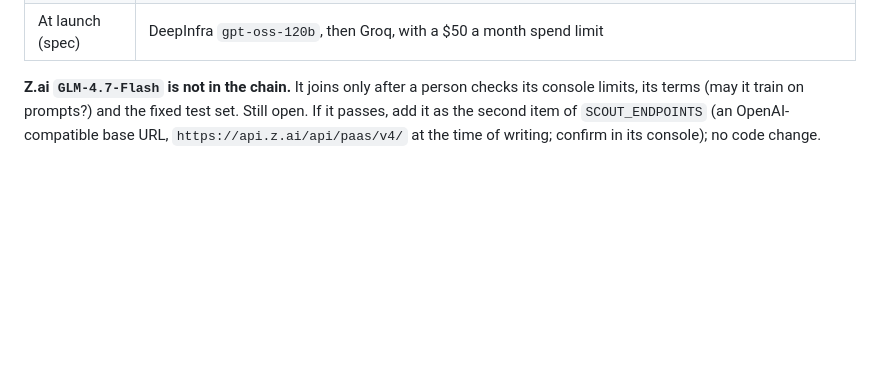
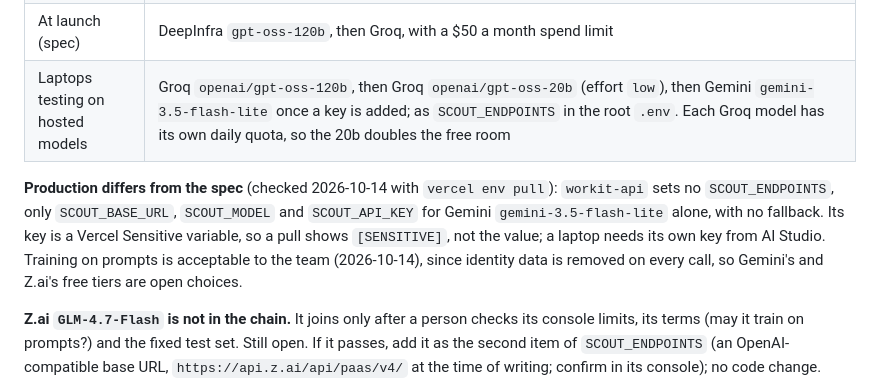
Before and after one commit to WorkIt-CSE-416/WorkIt-CSE416, a Markdown page: scout/CLAUDE.md, the part around the change. Rendered like a GitHub page; blank space fills up the shorter version.

Commit message:
KAN-202: Record the laptop model chain and production's real Scout setup

```diff
--- a/scout/CLAUDE.md
+++ b/scout/CLAUDE.md
@@ -87,6 +87,16 @@ are now ignored; a deploy that still sets them has no fallback until
 | Laptops (default) | Qwen 3.5 4B on Ollama, $0, nothing leaves the machine; nothing to set |
 | Production now (spec) | Groq `openai/gpt-oss-120b` (`https://api.groq.com/openai/v1`), the Gemini free tier (`https://generativelanguage.googleapis.com/v1beta/openai/`, `gemini-3.5-flash-lite`, effort `minimal`), Groq `openai/gpt-oss-20b` (effort `low`), Cloudflare Workers AI; set as `SCOUT_ENDPOINTS` on the `workit-api` Vercel project |
 | At launch (spec) | DeepInfra `gpt-oss-120b`, then Groq, with a $50 a month spend limit |
+| Laptops testing on hosted models | Groq `openai/gpt-oss-120b`, then Groq `openai/gpt-oss-20b` (effort `low`), then Gemini `gemini-3.5-flash-lite` once a key is added; as `SCOUT_ENDPOINTS` in the root `.env`. Each Groq model has its own daily quota, so the 20b doubles the free room |
+
+**Production differs from the spec** (checked 2026-10-14 with `vercel env
+pull`): `workit-api` sets no `SCOUT_ENDPOINTS`, only `SCOUT_BASE_URL`,
+`SCOUT_MODEL` and `SCOUT_API_KEY` for Gemini `gemini-3.5-flash-lite` alone,
+with no fallback. Its key is a Vercel Sensitive variable, so a pull shows
+`[SENSITIVE]`, not the value; a laptop needs its own key from AI Studio.
+Training on prompts is acceptable to the team (2026-10-14), since identity
+data is removed on every call, so Gemini's and Z.ai's free tiers are open
+choices.
 
 **Z.ai `GLM-4.7-Flash` is not in the chain.** It joins only after a person
 checks its console limits, its terms (may it train on prompts?) and the fixed
```
